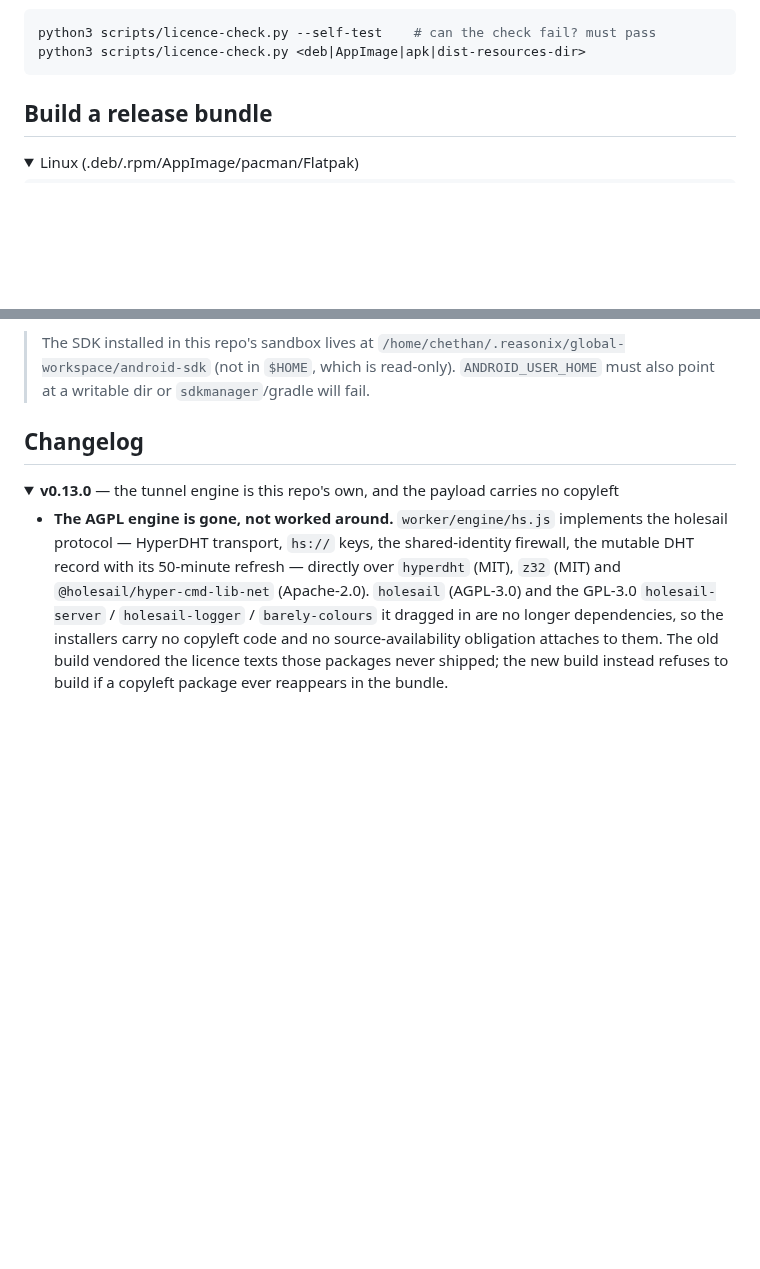
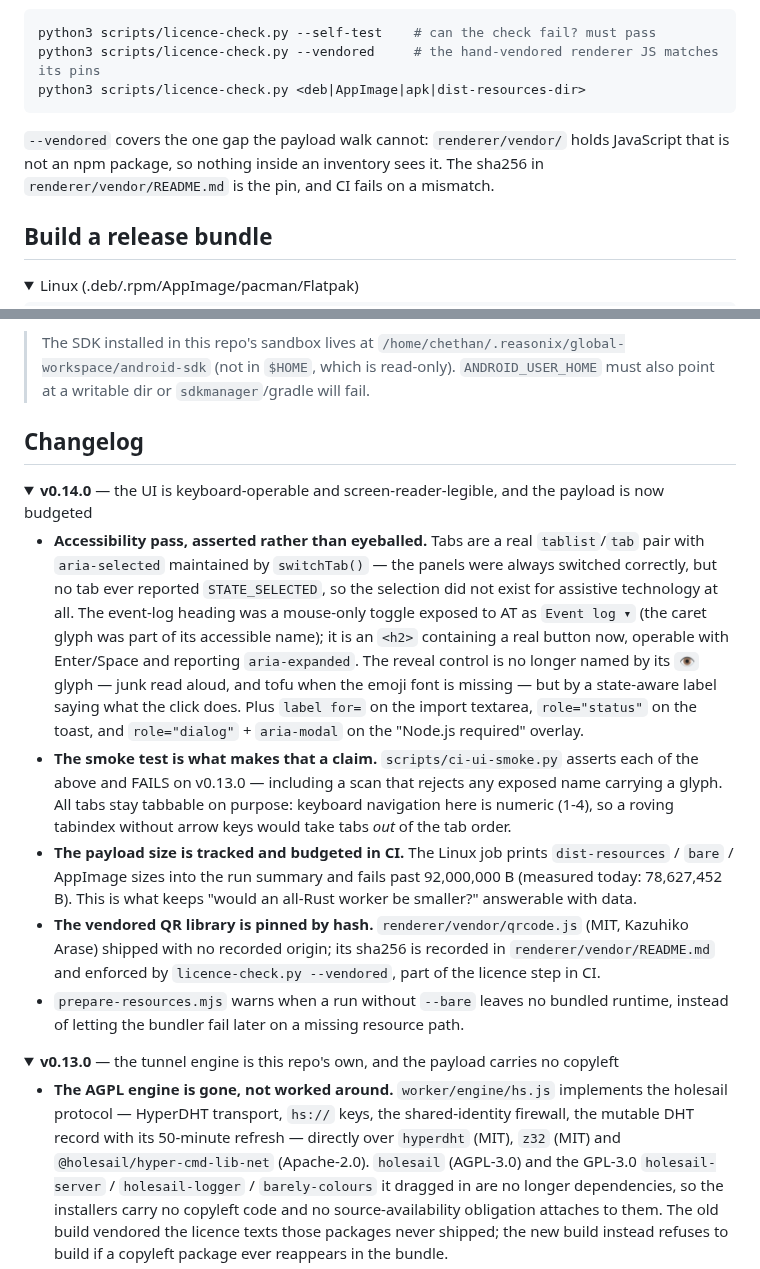
Before and after one commit to chethan62/holesail-gui, a Markdown page: README.md, 2 parts joined by grey strips. Drawn GitHub-style; folded sections open; blank space fills up the shorter version.

Commit message:
docs: changelog for v0.14.0, and document licence-check --vendored
The three commits since v0.13.0 (a11y semantics, the CI payload budget + the
vendored-QR pin, the prepare-resources warning) ship an accessibility pass that
changes what the UI exposes, so it is a minor release, not a patch.

Also documents the flag ba64bbe added: --vendored covers the one gap the payload
walk cannot see, hand-vendored renderer JS that is not an npm package, pinned by
sha256 in renderer/vendor/README.md.

VERIFIED: npm run format:check clean on this README (prettier --write applied), so
the release commit is the version bump alone.

````diff
--- a/README.md
+++ b/README.md
@@ -255,8 +255,13 @@ which the other two never covered.
 
 ```bash
 python3 scripts/licence-check.py --self-test    # can the check fail? must pass
+python3 scripts/licence-check.py --vendored     # the hand-vendored renderer JS matches its pins
 python3 scripts/licence-check.py <deb|AppImage|apk|dist-resources-dir>
 ```
+
+`--vendored` covers the one gap the payload walk cannot: `renderer/vendor/` holds
+JavaScript that is not an npm package, so nothing inside an inventory sees it.
+The sha256 in `renderer/vendor/README.md` is the pin, and CI fails on a mismatch.
 
 ## Build a release bundle
 
@@ -469,4 +474,34 @@ arrives on the device — in both directions.
 
 ## Changelog
 
-<details id="v0.13.0" open>
+<details id="v0.14.0" open>
+<summary><b>v0.14.0</b> — the UI is keyboard-operable and screen-reader-legible, and the payload is now budgeted</summary>
+
+- **Accessibility pass, asserted rather than eyeballed.** Tabs are a real
+  `tablist`/`tab` pair with `aria-selected` maintained by `switchTab()` — the
+  panels were always switched correctly, but no tab ever reported
+  `STATE_SELECTED`, so the selection did not exist for assistive technology at
+  all. The event-log heading was a mouse-only toggle exposed to AT as
+  `Event log ▾` (the caret glyph was part of its accessible name); it is an
+  `<h2>` containing a real button now, operable with Enter/Space and reporting
+  `aria-expanded`. The reveal control is no longer named by its `👁` glyph —
+  junk read aloud, and tofu when the emoji font is missing — but by a
+  state-aware label saying what the click does. Plus `label for=` on the import
+  textarea, `role="status"` on the toast, and `role="dialog"` + `aria-modal` on
+  the "Node.js required" overlay.
+- **The smoke test is what makes that a claim.** `scripts/ci-ui-smoke.py`
+  asserts each of the above and FAILS on v0.13.0 — including a scan that
+  rejects any exposed name carrying a glyph. All tabs stay tabbable on purpose:
+  keyboard navigation here is numeric (1-4), so a roving tabindex without arrow
+  keys would take tabs _out_ of the tab order.
+- **The payload size is tracked and budgeted in CI.** The Linux job prints
+  `dist-resources` / `bare` / AppImage sizes into the run summary and fails past
+  92,000,000 B (measured today: 78,627,452 B). This is what keeps "would an
+  all-Rust worker be smaller?" answerable with data.
+- **The vendored QR library is pinned by hash.** `renderer/vendor/qrcode.js`
+  (MIT, Kazuhiko Arase) shipped with no recorded origin; its sha256 is recorded
+  in `renderer/vendor/README.md` and enforced by `licence-check.py --vendored`,
+  part of the licence step in CI.
+- `prepare-resources.mjs` warns when a run without `--bare` leaves no bundled
+  runtime, instead of letting the bundler fail later on a missing resource path.
+
````
Also changed, not shown: other parts of README.md (+3 -0 lines).
